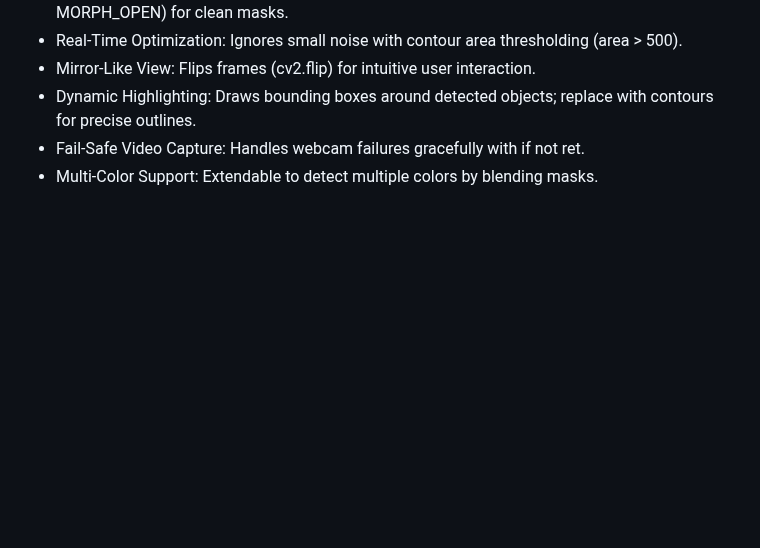
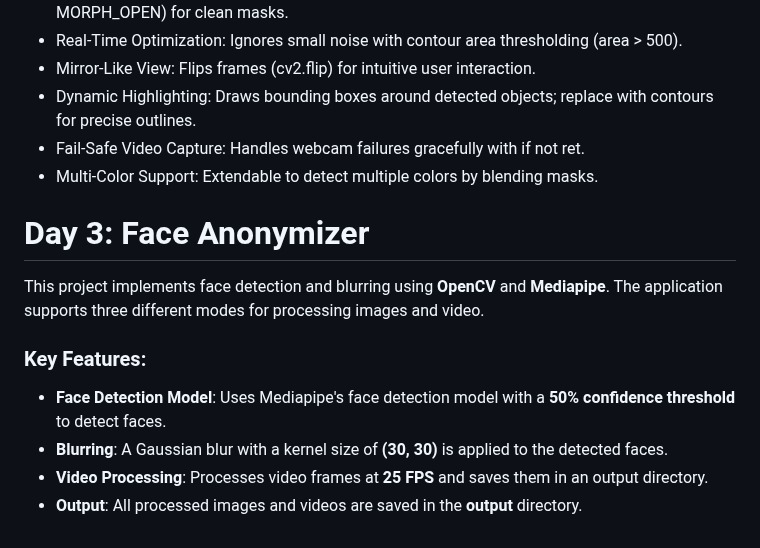
Before and after one commit to Ni2thin/30DaysOfComputerVision, a Markdown page: README.md, the part around the change. Rendered like a GitHub page; blank space fills up the shorter version.

```diff
--- a/README.md
+++ b/README.md
@@ -132,3 +132,13 @@ Draws bounding boxes around detected objects; replace with contours for precise
 Handles webcam failures gracefully with if not ret.
 - Multi-Color Support:
 Extendable to detect multiple colors by blending masks.
+
+# Day 3: Face Anonymizer
+
+This project implements face detection and blurring using **OpenCV** and **Mediapipe**. The application supports three different modes for processing images and video.
+
+### Key Features:
+- **Face Detection Model**: Uses Mediapipe's face detection model with a **50% confidence threshold** to detect faces.
+- **Blurring**: A Gaussian blur with a kernel size of **(30, 30)** is applied to the detected faces.
+- **Video Processing**: Processes video frames at **25 FPS** and saves them in an output directory.
+- **Output**: All processed images and videos are saved in the **output** directory.
```
